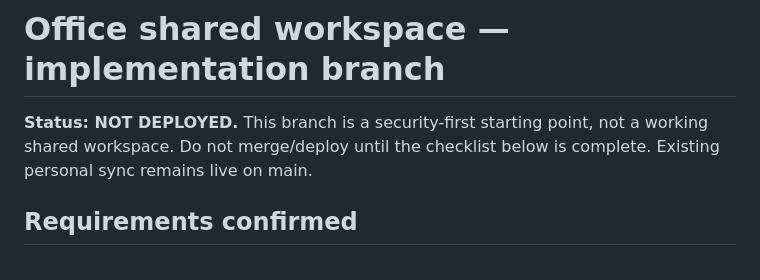
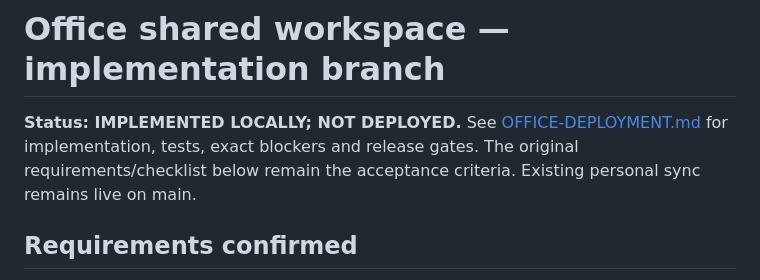
Before and after one commit to adihoek-cmd/Hoek-Toolbar-Designer, a Markdown page: OFFICE-SYNC-IMPLEMENTATION.md, the part around the change. Drawn GitHub-style.

Commit message:
Office workspace: OFFICE-SYNC-IMPLEMENTATION.md

```diff
--- a/OFFICE-SYNC-IMPLEMENTATION.md
+++ b/OFFICE-SYNC-IMPLEMENTATION.md
@@ -1,6 +1,6 @@
 # Office shared workspace — implementation branch
 
-**Status: NOT DEPLOYED.** This branch is a security-first starting point, not a working shared workspace. Do not merge/deploy until the checklist below is complete. Existing personal sync remains live on main.
+**Status: IMPLEMENTED LOCALLY; NOT DEPLOYED.** See [OFFICE-DEPLOYMENT.md](OFFICE-DEPLOYMENT.md) for implementation, tests, exact blockers and release gates. The original requirements/checklist below remain the acceptance criteria. Existing personal sync remains live on main.
 
 ## Requirements confirmed
 - Owner/admin: adih@hoek.co.il. Identity must be verified through Firebase Authentication and bootstrapped with Firebase Admin SDK; email string alone is not authorization.
```
